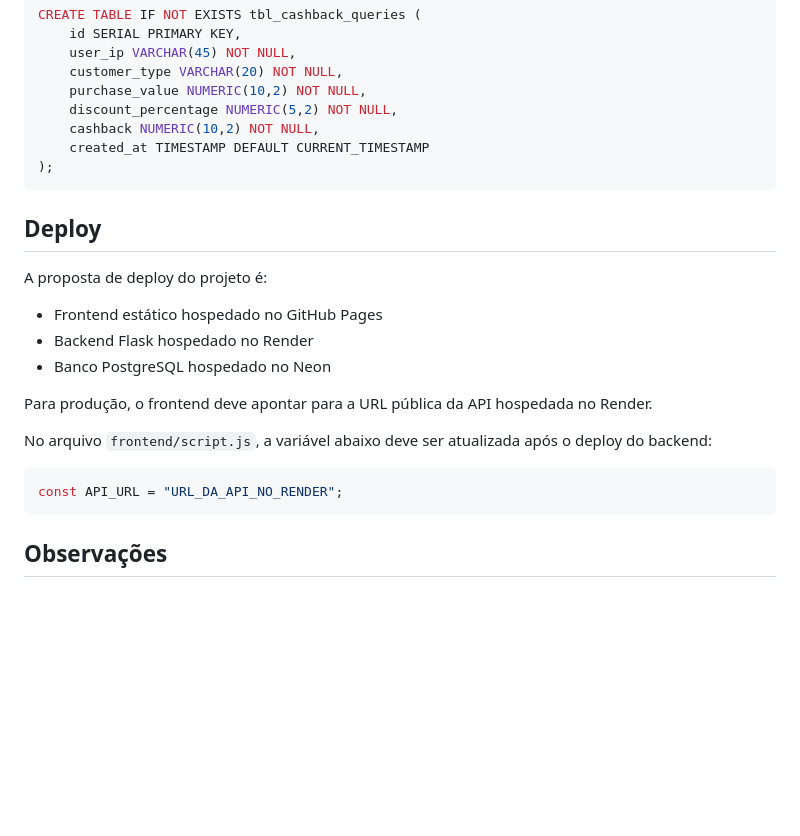
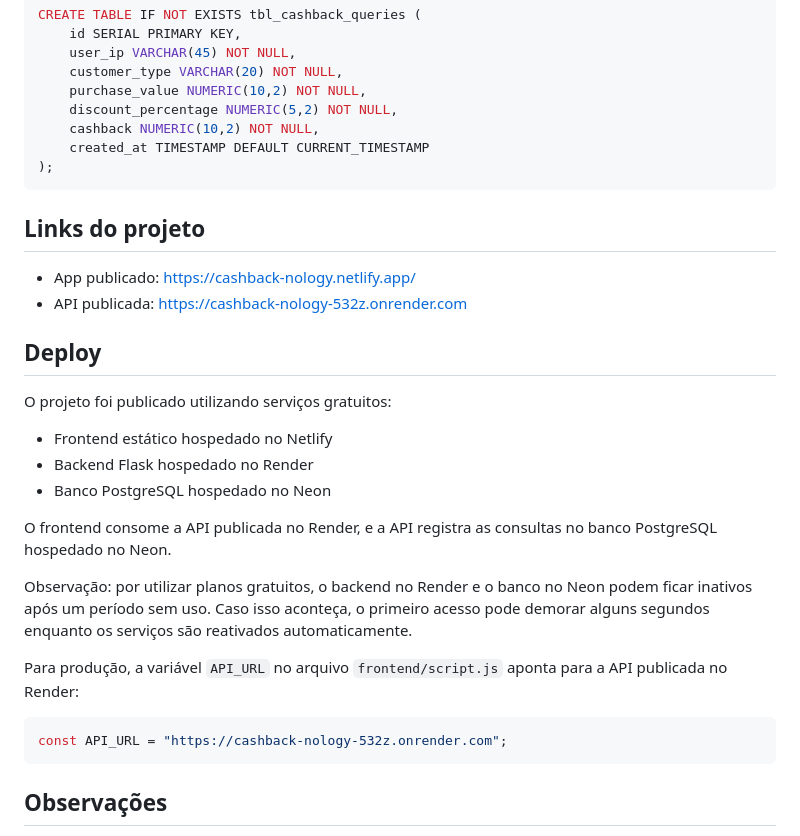
Before and after one commit to Ryluna19/cashback-nology, a Markdown page: README.md, the part around the change. Drawn GitHub-style; blank space fills up the shorter version.

Commit message:
changes and adding the links

````diff
--- a/README.md
+++ b/README.md
@@ -268,21 +268,29 @@ CREATE TABLE IF NOT EXISTS tbl_cashback_queries (
 );
 ```
 
+## Links do projeto
+
+* App publicado: https://cashback-nology.netlify.app/
+* API publicada: https://cashback-nology-532z.onrender.com
+
 ## Deploy
 
-A proposta de deploy do projeto é:
+O projeto foi publicado utilizando serviços gratuitos:
 
-* Frontend estático hospedado no GitHub Pages
+* Frontend estático hospedado no Netlify
 * Backend Flask hospedado no Render
 * Banco PostgreSQL hospedado no Neon
 
-Para produção, o frontend deve apontar para a URL pública da API hospedada no Render.
+O frontend consome a API publicada no Render, e a API registra as consultas no banco PostgreSQL hospedado no Neon.
 
-No arquivo `frontend/script.js`, a variável abaixo deve ser atualizada após o deploy do backend:
+Observação: por utilizar planos gratuitos, o backend no Render e o banco no Neon podem ficar inativos após um período sem uso. Caso isso aconteça, o primeiro acesso pode demorar alguns segundos enquanto os serviços são reativados automaticamente.
+
+Para produção, a variável `API_URL` no arquivo `frontend/script.js` aponta para a API publicada no Render:
 
 ```javascript
-const API_URL = "URL_DA_API_NO_RENDER";
+const API_URL = "https://cashback-nology-532z.onrender.com";
 ```
+
 
 ## Observações
 
````
